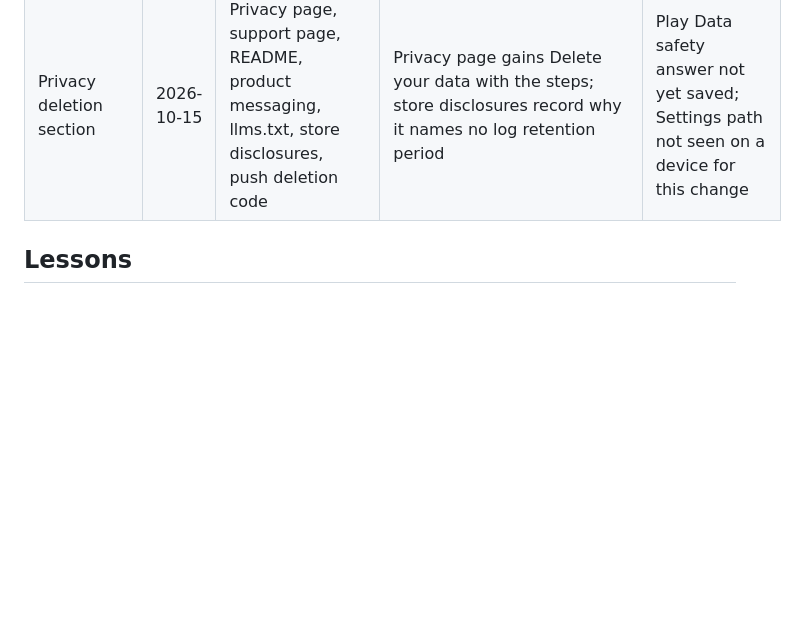
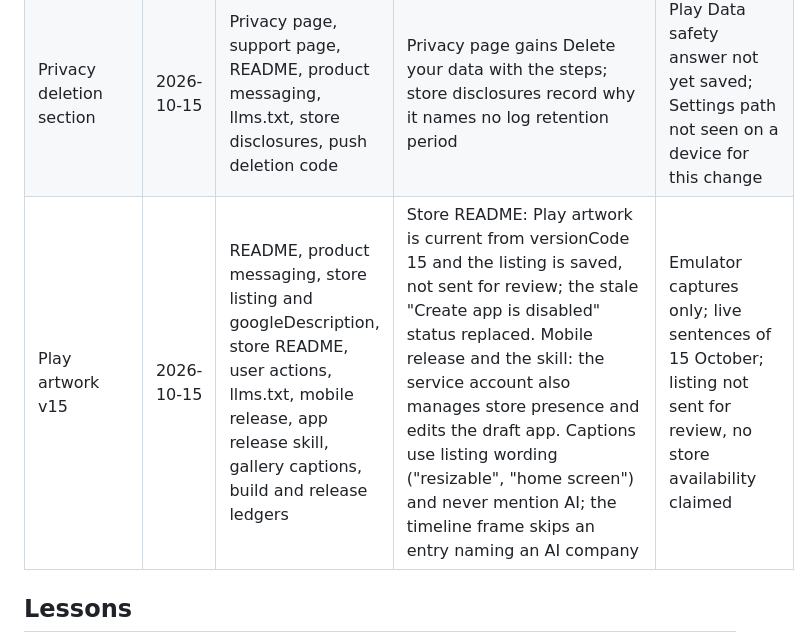
Before and after one commit to astrojams1/newsworthy, a Markdown page: docs/copy-reviews/ledger.md, the part around the change. GitHub-like rendering; blank space fills up the shorter version.

Commit message:
Copy review: Play artwork v15
Co-Authored-By: Claude Opus 5.5 <noreply@anthropic.com>

```diff
--- a/docs/copy-reviews/ledger.md
+++ b/docs/copy-reviews/ledger.md
@@ -30,6 +30,7 @@ Reviews before 2026-10-01 were recorded only in their PR descriptions.
 | Android onboarding widget and widget age | 2026-10-15 | README, product messaging, story age, onboarding copy, support page, store listing, preview video | Story age: the Android age layer was seen on a device and was broken, now fixed in source | Neither fix seen on a device yet; preview video already out of date and not re-rendered |
 | #213 | 2026-10-15 | README, AGENTS.md, caller trials, product messaging, llms.txt | Caller trials: both trials stopped, Opus kept, live Routine is `trig_016SyC1SeVmdenHGg9gPRymC` without connectors; Sonnet's $0.61 estimate corrected to the measured $0.22–0.23. README's trial pointer and `TRIAL_CALLERS` row stay true: the mechanism remains | Trial costs are `cost_usd` list prices from Routine sessions, not billed amounts |
 | Privacy deletion section | 2026-10-15 | Privacy page, support page, README, product messaging, llms.txt, store disclosures, push deletion code | Privacy page gains Delete your data with the steps; store disclosures record why it names no log retention period | Play Data safety answer not yet saved; Settings path not seen on a device for this change |
+| Play artwork v15 | 2026-10-15 | README, product messaging, store listing and googleDescription, store README, user actions, llms.txt, mobile release, app release skill, gallery captions, build and release ledgers | Store README: Play artwork is current from versionCode 15 and the listing is saved, not sent for review; the stale "Create app is disabled" status replaced. Mobile release and the skill: the service account also manages store presence and edits the draft app. Captions use listing wording ("resizable", "home screen") and never mention AI; the timeline frame skips an entry naming an AI company | Emulator captures only; live sentences of 15 October; listing not sent for review, no store availability claimed |
 
 ## Lessons
 
```
